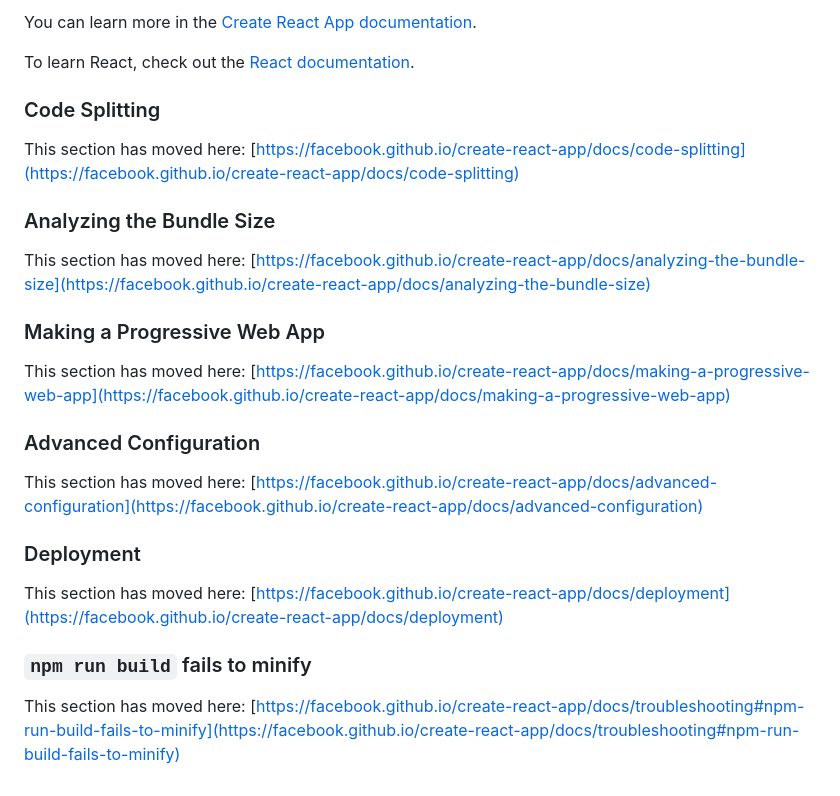
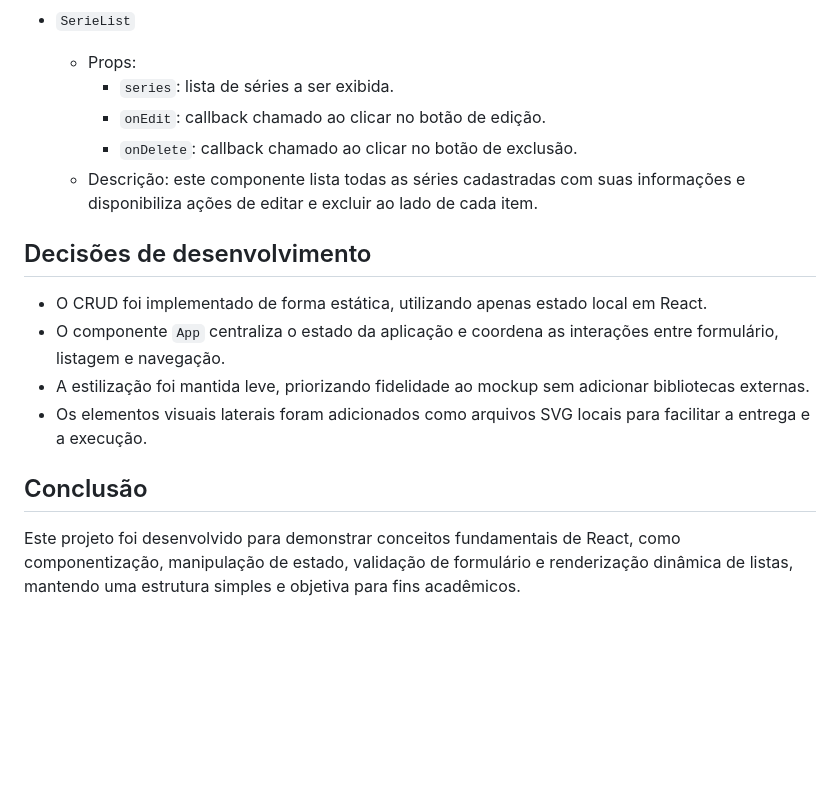
Before and after one commit to Tonozzi/CRUD, a Markdown page: README.md, the part around the change printed below. Drawn GitHub-style; blank space fills up the shorter version.

```diff
--- a/README.md
+++ b/README.md
@@ -43,28 +52,18 @@ You don't have to ever use `eject`. The curated feature set is suitable for smal
 
-You can learn more in the [Create React App documentation](https://facebook.github.io/create-react-app/docs/getting-started).
+- `SerieList`
+  - Props:
+    - `series`: lista de séries a ser exibida.
+    - `onEdit`: callback chamado ao clicar no botão de edição.
+    - `onDelete`: callback chamado ao clicar no botão de exclusão.
+  - Descrição: este componente lista todas as séries cadastradas com suas informações e disponibiliza ações de editar e excluir ao lado de cada item.
 
-To learn React, check out the [React documentation](https://reactjs.org/).
+## Decisões de desenvolvimento
 
-### Code Splitting
+- O CRUD foi implementado de forma estática, utilizando apenas estado local em React.
+- O componente `App` centraliza o estado da aplicação e coordena as interações entre formulário, listagem e navegação.
+- A estilização foi mantida leve, priorizando fidelidade ao mockup sem adicionar bibliotecas externas.
+- Os elementos visuais laterais foram adicionados como arquivos SVG locais para facilitar a entrega e a execução.
 
-This section has moved here: [https://facebook.github.io/create-react-app/docs/code-splitting](https://facebook.github.io/create-react-app/docs/code-splitting)
+## Conclusão
 
-### Analyzing the Bundle Size
-
-This section has moved here: [https://facebook.github.io/create-react-app/docs/analyzing-the-bundle-size](https://facebook.github.io/create-react-app/docs/analyzing-the-bundle-size)
-
-### Making a Progressive Web App
-
-This section has moved here: [https://facebook.github.io/create-react-app/docs/making-a-progressive-web-app](https://facebook.github.io/create-react-app/docs/making-a-progressive-web-app)
-
-### Advanced Configuration
-
-This section has moved here: [https://facebook.github.io/create-react-app/docs/advanced-configuration](https://facebook.github.io/create-react-app/docs/advanced-configuration)
-
-### Deployment
-
-This section has moved here: [https://facebook.github.io/create-react-app/docs/deployment](https://facebook.github.io/create-react-app/docs/deployment)
-
-### `npm run build` fails to minify
-
-This section has moved here: [https://facebook.github.io/create-react-app/docs/troubleshooting#npm-run-build-fails-to-minify](https://facebook.github.io/create-react-app/docs/troubleshooting#npm-run-build-fails-to-minify)
+Este projeto foi desenvolvido para demonstrar conceitos fundamentais de React, como componentização, manipulação de estado, validação de formulário e renderização dinâmica de listas, mantendo uma estrutura simples e objetiva para fins acadêmicos.
```
Also changed, not shown: other parts of README.md (+33 -24 lines), docs/img1.png (added), docs/img2.png (added), docs/img3.png (added), 11 other files.
